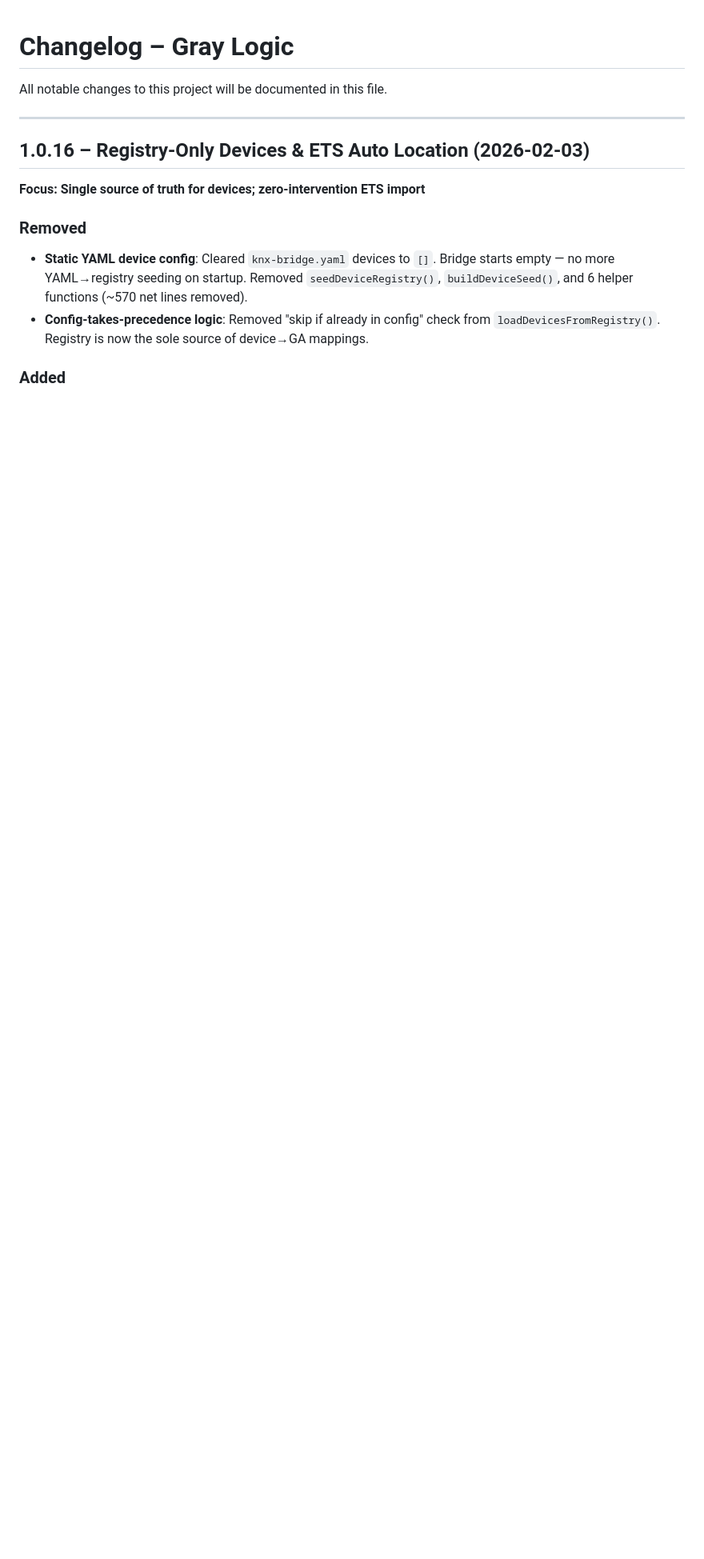
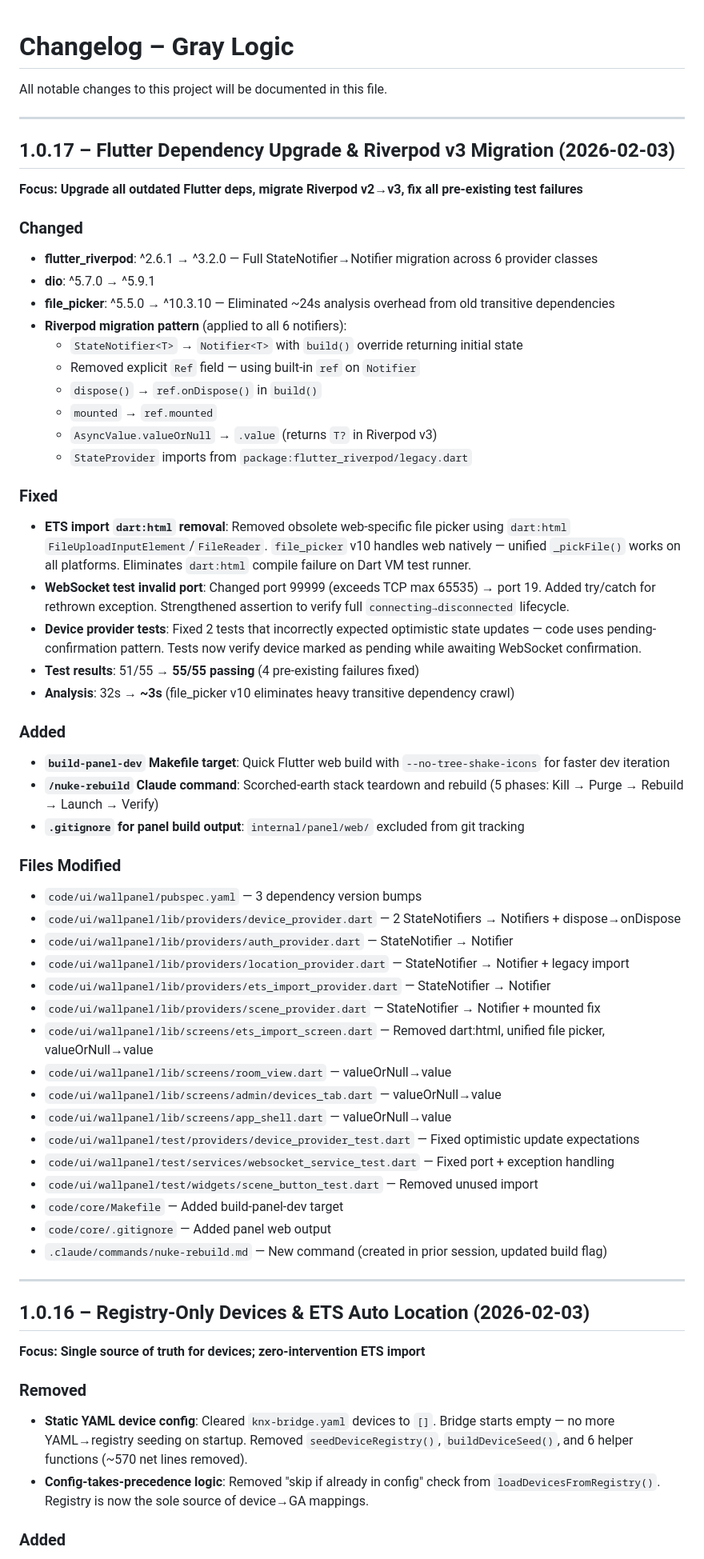
Before and after one commit to nerrad567/gray-logic-stack, a Markdown page: CHANGELOG.md, the part around the change. Shown at 80% size. Drawn GitHub-style; blank space fills up the shorter version.

Commit message:
docs: sync CHANGELOG + PROJECT-STATUS for session 26

```diff
--- a/CHANGELOG.md
+++ b/CHANGELOG.md
@@ -1,6 +1,58 @@
 # Changelog – Gray Logic
 
 All notable changes to this project will be documented in this file.
+
+---
+
+## 1.0.17 – Flutter Dependency Upgrade & Riverpod v3 Migration (2026-02-03)
+
+**Focus: Upgrade all outdated Flutter deps, migrate Riverpod v2→v3, fix all pre-existing test failures**
+
+### Changed
+
+- **flutter_riverpod**: ^2.6.1 → ^3.2.0 — Full StateNotifier→Notifier migration across 6 provider classes
+- **dio**: ^5.7.0 → ^5.9.1
+- **file_picker**: ^5.5.0 → ^10.3.10 — Eliminated ~24s analysis overhead from old transitive dependencies
+- **Riverpod migration pattern** (applied to all 6 notifiers):
+  - `StateNotifier<T>` → `Notifier<T>` with `build()` override returning initial state
+  - Removed explicit `Ref` field — using built-in `ref` on `Notifier`
+  - `dispose()` → `ref.onDispose()` in `build()`
+  - `mounted` → `ref.mounted`
+  - `AsyncValue.valueOrNull` → `.value` (returns `T?` in Riverpod v3)
+  - `StateProvider` imports from `package:flutter_riverpod/legacy.dart`
+
+### Fixed
+
+- **ETS import `dart:html` removal**: Removed obsolete web-specific file picker using `dart:html` `FileUploadInputElement`/`FileReader`. `file_picker` v10 handles web natively — unified `_pickFile()` works on all platforms. Eliminates `dart:html` compile failure on Dart VM test runner.
+- **WebSocket test invalid port**: Changed port 99999 (exceeds TCP max 65535) → port 19. Added try/catch for rethrown exception. Strengthened assertion to verify full `connecting→disconnected` lifecycle.
+- **Device provider tests**: Fixed 2 tests that incorrectly expected optimistic state updates — code uses pending-confirmation pattern. Tests now verify device marked as pending while awaiting WebSocket confirmation.
+- **Test results**: 51/55 → **55/55 passing** (4 pre-existing failures fixed)
+- **Analysis**: 32s → **~3s** (file_picker v10 eliminates heavy transitive dependency crawl)
+
+### Added
+
+- **`build-panel-dev` Makefile target**: Quick Flutter web build with `--no-tree-shake-icons` for faster dev iteration
+- **`/nuke-rebuild` Claude command**: Scorched-earth stack teardown and rebuild (5 phases: Kill → Purge → Rebuild → Launch → Verify)
+- **`.gitignore` for panel build output**: `internal/panel/web/` excluded from git tracking
+
+### Files Modified
+
+- `code/ui/wallpanel/pubspec.yaml` — 3 dependency version bumps
+- `code/ui/wallpanel/lib/providers/device_provider.dart` — 2 StateNotifiers → Notifiers + dispose→onDispose
+- `code/ui/wallpanel/lib/providers/auth_provider.dart` — StateNotifier → Notifier
+- `code/ui/wallpanel/lib/providers/location_provider.dart` — StateNotifier → Notifier + legacy import
+- `code/ui/wallpanel/lib/providers/ets_import_provider.dart` — StateNotifier → Notifier
+- `code/ui/wallpanel/lib/providers/scene_provider.dart` — StateNotifier → Notifier + mounted fix
+- `code/ui/wallpanel/lib/screens/ets_import_screen.dart` — Removed dart:html, unified file picker, valueOrNull→value
+- `code/ui/wallpanel/lib/screens/room_view.dart` — valueOrNull→value
+- `code/ui/wallpanel/lib/screens/admin/devices_tab.dart` — valueOrNull→value
+- `code/ui/wallpanel/lib/screens/app_shell.dart` — valueOrNull→value
+- `code/ui/wallpanel/test/providers/device_provider_test.dart` — Fixed optimistic update expectations
+- `code/ui/wallpanel/test/services/websocket_service_test.dart` — Fixed port + exception handling
+- `code/ui/wallpanel/test/widgets/scene_button_test.dart` — Removed unused import
+- `code/core/Makefile` — Added build-panel-dev target
+- `code/core/.gitignore` — Added panel web output
+- `.claude/commands/nuke-rebuild.md` — New command (created in prior session, updated build flag)
 
 ---
 
```
Also changed, not shown: PROJECT-STATUS.md (+35 -1 lines).
